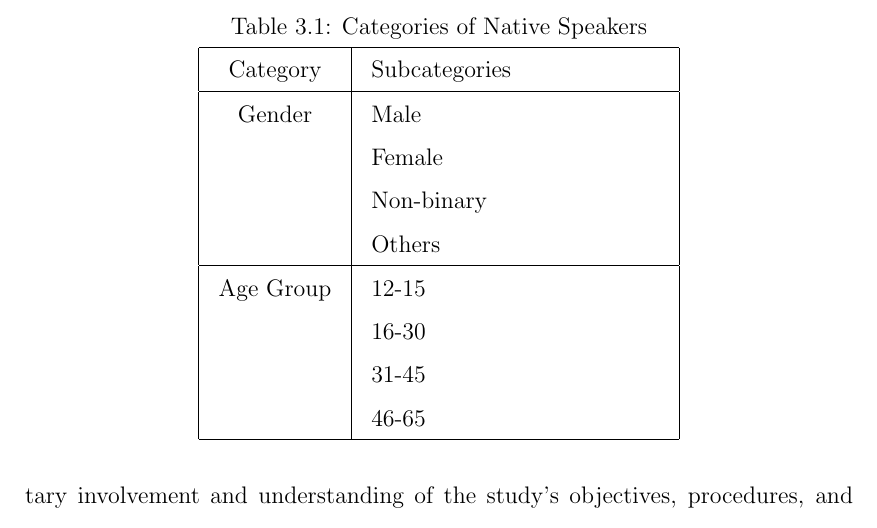
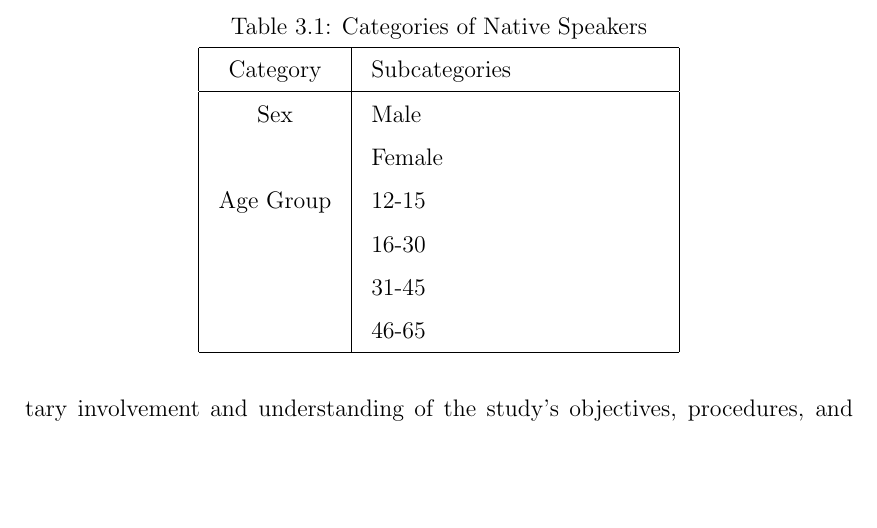
Before and after one commit to mariefherv/akeanon-stt, a LaTeX thesis (main.tex, which reads chapter_3.tex): part of page 31 of 49, cut so that both start at the same text, the shorter picture padded with empty space. Compiled offline with pdfLaTeX.

Commit message:
Updated methodology (categories of speakers)

```diff
--- a/chapter_3.tex
+++ b/chapter_3.tex
@@ -44,10 +44,8 @@ A total of 50 native speakers of standard Akeanon will be gathered for the recor
 
 \begin{tabular}{|c|p{2in}|} \hline
    \centering Category & Subcategories \\ \hline
-   Gender & Male \\
+   Sex & Male \\
    & Female \\
-   & Non-binary \\
-   & Others \\ \hline
    Age Group & 12-15 \\
    & 16-30 \\
    & 31-45 \\
```
